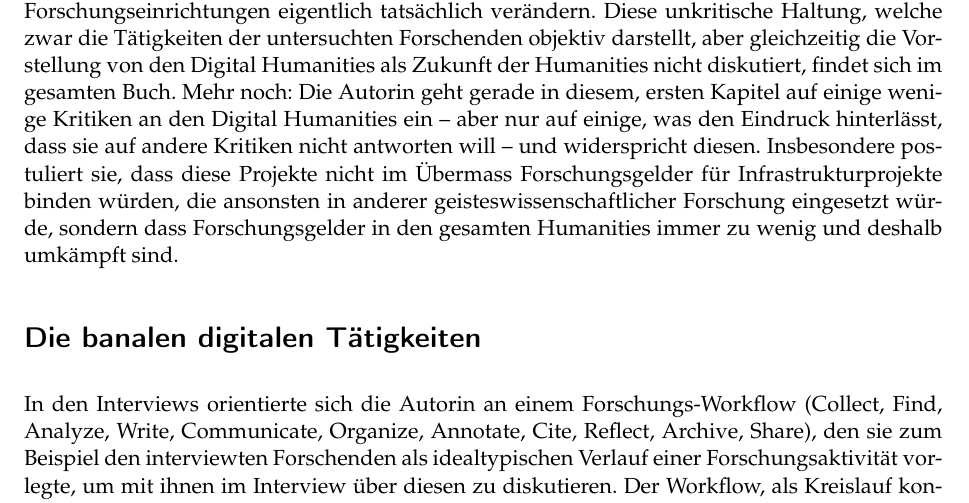
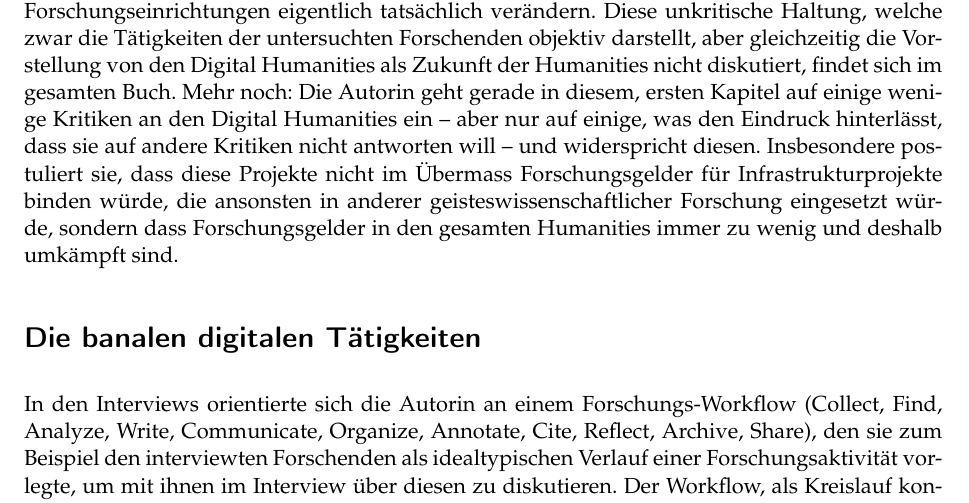
Before and after one commit to libreas/ausgabe30, a LaTeX document (schuldt/master.tex): part of page 2 of 6, cut so that both start at the same text. Compiled offline with pdfLaTeX.

Commit message:
schuldt: minor fix

```diff
--- a/schuldt/master.tex
+++ b/schuldt/master.tex
@@ -10,7 +10,7 @@ final
 
 \usepackage{synttree}
 \usepackage{graphicx}
-\setkeys{Gin}{width=.7\textwidth} %default pics size
+\setkeys{Gin}{width=.4\textwidth} %default pics size
 
 \graphicspath{{./plots/}}
 \usepackage[ngerman]{babel}
@@ -145,7 +145,7 @@ Kritiken an den Digital Humanities ein -- aber nur auf einige, was den
 Eindruck hinterlässt, dass sie auf andere Kritiken nicht antworten will
 -- und widerspricht diesen. Insbesondere postuliert sie, dass diese
 Projekte nicht im Übermass Forschungsgelder für Infrastrukturprojekte
-binden würden, die ansonsten in anderer geisteswissenschaftlicher
+binden würde, die ansonsten in anderer geisteswissenschaftlicher
 Forschung eingesetzt würde, sondern dass Forschungsgelder in den
 gesamten Humanities immer zu wenig und deshalb umkämpft sind.
 
```
Also changed, not shown: schuldt/master.pdf, 1 other file.
